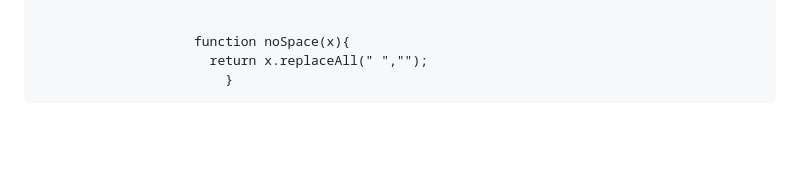
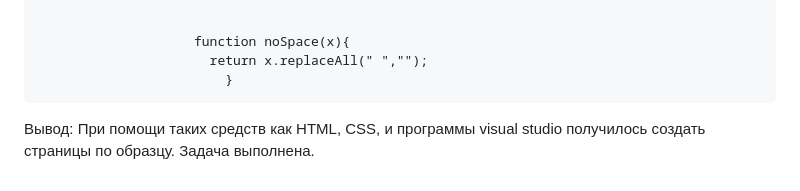
Before and after one commit to Ekvilan/probnic, a Markdown page: README.md, the part around the change. Drawn GitHub-style; blank space fills up the shorter version.

```diff
--- a/README.md
+++ b/README.md
@@ -282,3 +282,5 @@ https://www.codewars.com/kata/57eae20f5500ad98e50002c5
                         function noSpace(x){
                           return x.replaceAll(" ","");
                             }
+
+Вывод: При помощи таких средств как HTML, CSS, и программы visual studio получилось создать страницы по образцу. Задача выполнена.
```
